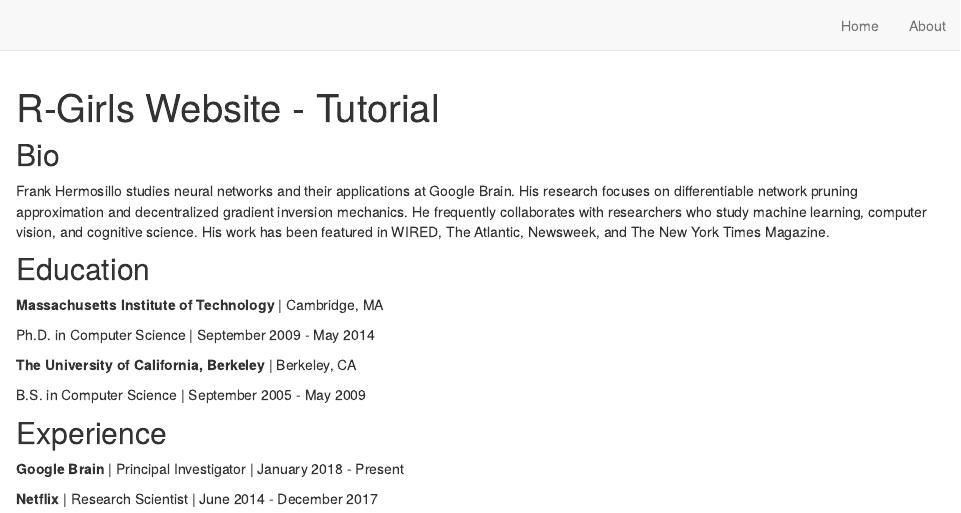
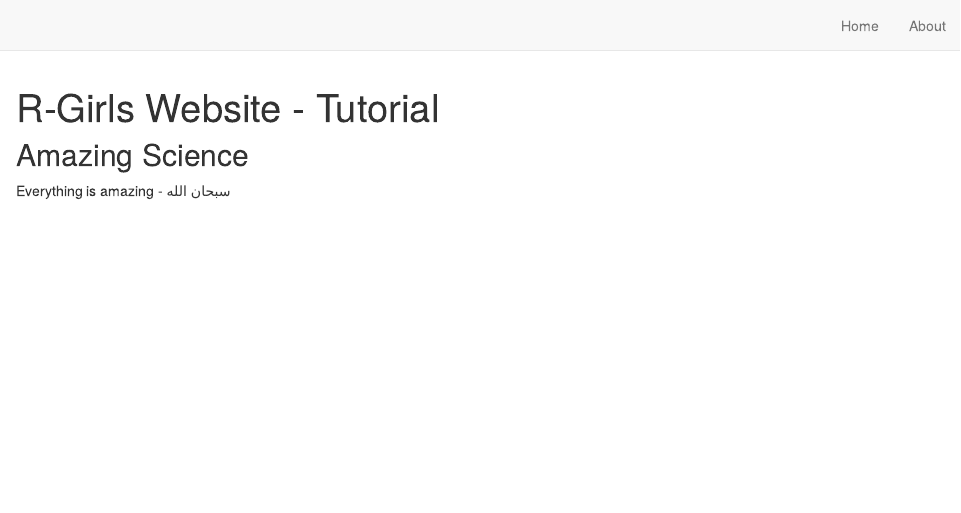
Before and after one commit to Ahleya/MyFirstWebsite, an R Markdown document (index.Rmd): the page in a window 1100 px wide, from its top. Rendered offline with R 4.5, knitr and Pandoc, with nearby package versions; drawn as R Markdown's standard HTML page in place of the format the file asks for.

Commit message:
update homepage

```diff
--- a/index.Rmd
+++ b/index.Rmd
@@ -1,3 +1,2 @@
 ---
 title: "R-Girls Website - Tutorial"
-image: "frank.jpg"
@@ -4 +4,5 @@ image: "frank.jpg"
 links:
+  - label: '<i class="fab fa-twitter"></i> Twitter'
+    url: 'https://twitter.com/R_Girls_School target="_blank"'
+  - label: '<i class="fab fa-github"></i> GitHub'
+    url: 'https://github.com/R-Girls target="_blank"'
@@ -15,27 +11,6 @@ output:
 site: distill::distill_website
 ---
 
-## Bio
+## Amazing Science
 
-Frank Hermosillo studies neural networks and their applications at Google
-Brain. His research focuses on differentiable network pruning approximation and
-decentralized gradient inversion mechanics. He frequently collaborates with
-researchers who study machine learning, computer vision, and cognitive science.
-His work has been featured in WIRED, The Atlantic, Newsweek, and The New York
-Times Magazine.
-
-## Education
-
-**Massachusetts Institute of Technology** | Cambridge, MA
-
-Ph.D. in Computer Science | September 2009 - May 2014
-
-**The University of California, Berkeley** | Berkeley, CA
-
-B.S. in Computer Science | September 2005 - May 2009
-
-## Experience
-
-**Google Brain** | Principal Investigator | January 2018 - Present
-
-**Netflix** | Research Scientist | June 2014 - December 2017
+Everything is amazing - سبحان الله
```
Also changed, not shown: docs/search.json, images/cistus_plant.jpg (added), index.Rmd (9 more changed lines), 5 other files.
